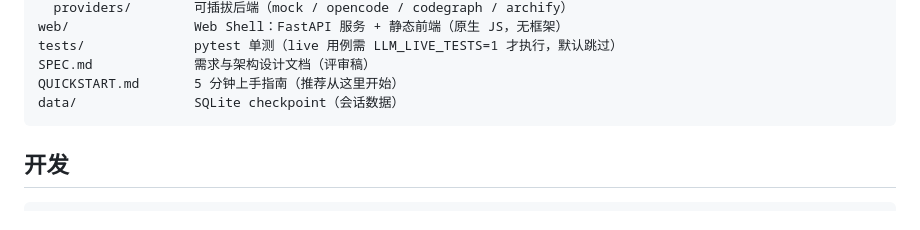
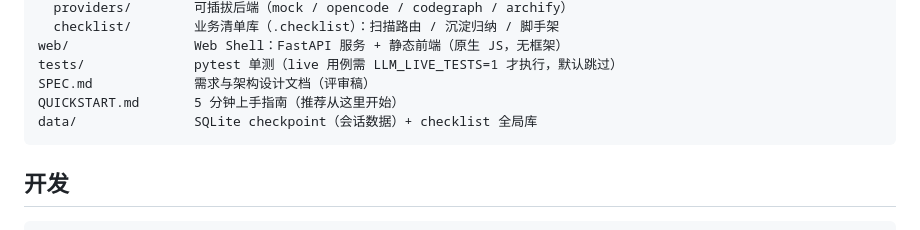
Before and after one commit to cangyunye/spec2test, a Markdown page: README.md, the part around one of its changes. Rendered like a GitHub page.

````diff
--- a/README.md
+++ b/README.md
@@ -59,9 +96,10 @@ devflow/            核心包：编排 / 节点 / 事件 / LLM 客户端 / Provi
   providers/        可插拔后端（mock / opencode / codegraph / archify）
+  checklist/        业务清单库（.checklist）：扫描路由 / 沉淀归纳 / 脚手架
 web/                Web Shell：FastAPI 服务 + 静态前端（原生 JS，无框架）
 tests/              pytest 单测（live 用例需 LLM_LIVE_TESTS=1 才执行，默认跳过）
 SPEC.md             需求与架构设计文档（评审稿）
 QUICKSTART.md       5 分钟上手指南（推荐从这里开始）
-data/               SQLite checkpoint（会话数据）
+data/               SQLite checkpoint（会话数据）+ checklist 全局库
 ```
 
 ## 开发
````
Also changed, not shown: other parts of README.md (+40 -3 lines).
